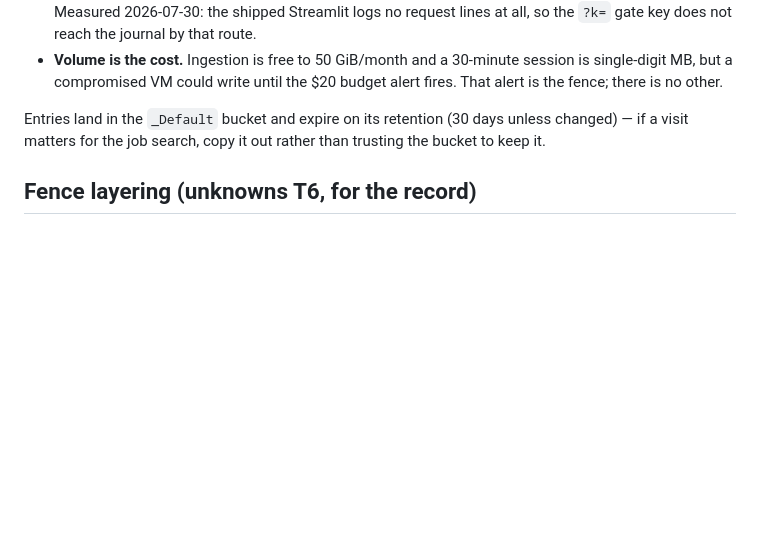
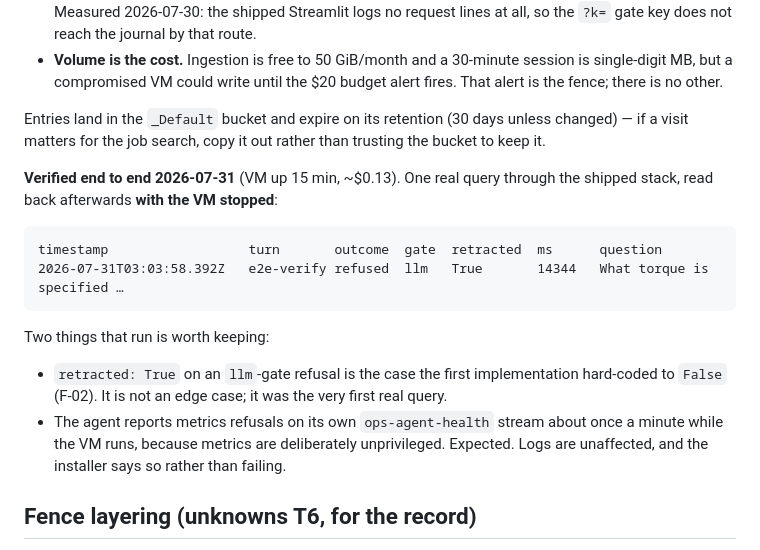
Before and after one commit to Osmond-Xin/LearnArken, a Markdown page: deploy/runbook.md, the part around the change. Drawn GitHub-style; blank space fills up the shorter version.

````diff
--- a/deploy/runbook.md
+++ b/deploy/runbook.md
@@ -384,6 +384,24 @@ Entries land in the `_Default` bucket and expire on its retention (30 days
 unless changed) — if a visit matters for the job search, copy it out rather
 than trusting the bucket to keep it.
 
+**Verified end to end 2026-07-31** (VM up 15 min, ~$0.13). One real query
+through the shipped stack, read back afterwards **with the VM stopped**:
+
+```
+timestamp                  turn       outcome  gate  retracted  ms      question
+2026-07-31T03:03:58.392Z   e2e-verify refused  llm   True       14344   What torque is specified …
+```
+
+Two things that run is worth keeping:
+
+- `retracted: True` on an `llm`-gate refusal is the case the first
+  implementation hard-coded to `False` (F-02). It is not an edge case; it was
+  the very first real query.
+- The agent reports metrics refusals on its own `ops-agent-health` stream about
+  once a minute while the VM runs, because metrics are deliberately
+  unprivileged. Expected. Logs are unaffected, and the installer says so rather
+  than failing.
+
 ## Fence layering (unknowns T6, for the record)
 
 ① in-VM watchdog: 30 min business-idle → poweroff; ② in-VM hard cap: 3 h
````
Also changed, not shown: deploy/DEPLOY-GUIDE.zh.md (+15 -0 lines).
